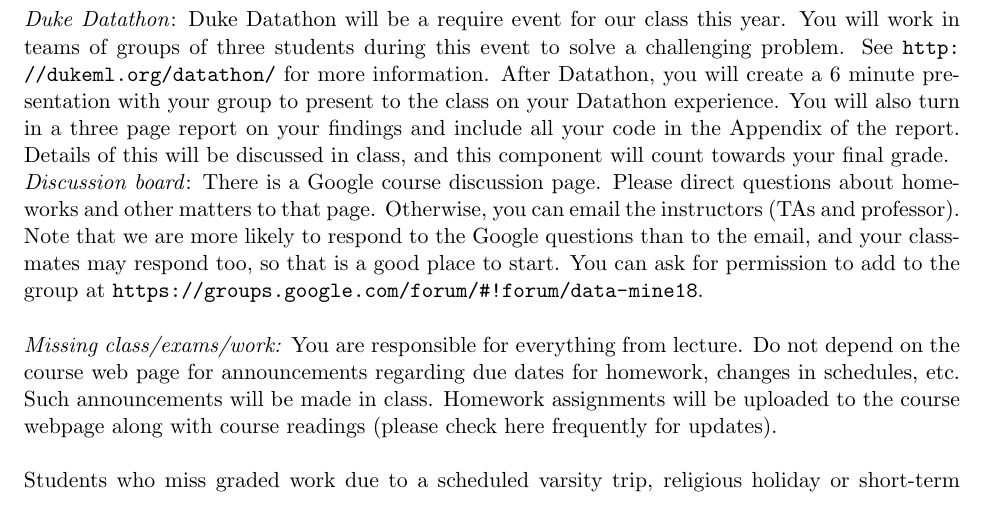
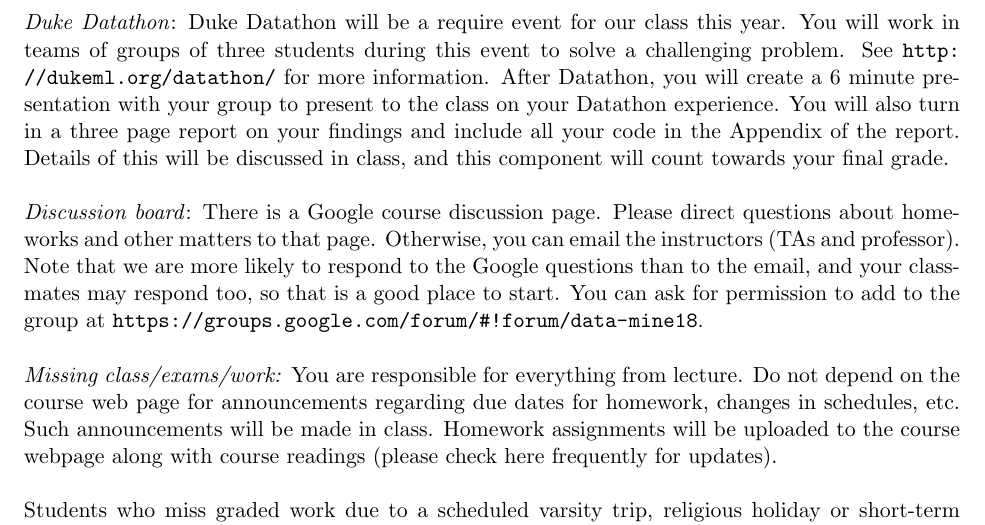
Before and after one commit to resteorts/data-mine, a LaTeX document (syllabus/syllabus-data-mine-18.tex): part of page 3 of 4, cut so that both start at the same text. Compiled offline with pdfLaTeX.

Commit message:
updated syllabus and lectures.

```diff
--- a/syllabus/syllabus-data-mine-18.tex
+++ b/syllabus/syllabus-data-mine-18.tex
@@ -146,7 +146,7 @@ Homework assignments will be announced on Sakai (along with the due date). Late
 
 \emph{Homework derivations}: Please note that derivations for homework can be submitted in any format of your choosing as long as your convert this to a pdf file. Please also note that your work must be legible to myself and the TA's. \\
 
-\emph{Duke Datathon}: Duke Datathon will be a require event for our class this year. You will work in teams of groups of three students during this event to solve a challenging problem. See \url{http://dukeml.org/datathon/} for more information. After Datathon, you will create a 6 minute presentation with your group to present to the class on your Datathon experience. You will also turn in a three page report on your findings and include all your code in the Appendix of the report. Details of this will be discussed in class, and this component will count towards your final grade.
+\emph{Duke Datathon}: Duke Datathon will be a require event for our class this year. You will work in teams of groups of three students during this event to solve a challenging problem. See \url{http://dukeml.org/datathon/} for more information. After Datathon, you will create a 6 minute presentation with your group to present to the class on your Datathon experience. You will also turn in a three page report on your findings and include all your code in the Appendix of the report. Details of this will be discussed in class, and this component will count towards your final grade. \\
 
 \emph{Discussion board}:
 There is a Google course discussion page. Please direct questions about homeworks and other matters to that page. Otherwise, you can email the instructors (TAs and professor). Note that we are more likely to respond to the Google questions than to the email, and your classmates may respond too, so that is a good place to start. You can ask for permission to add to the group at \url{https://groups.google.com/forum/#!forum/data-mine18}.\\
```
Also changed, not shown: lectures_2017/00-intro/00-intro.pdf, syllabus/syllabus-data-mine-18.pdf, 2 other files.
